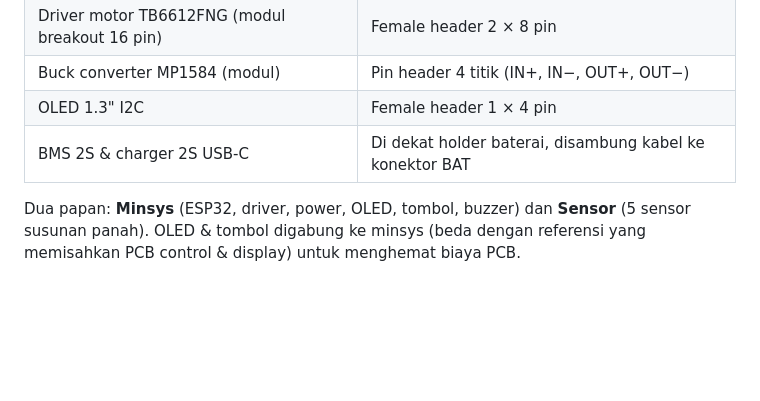
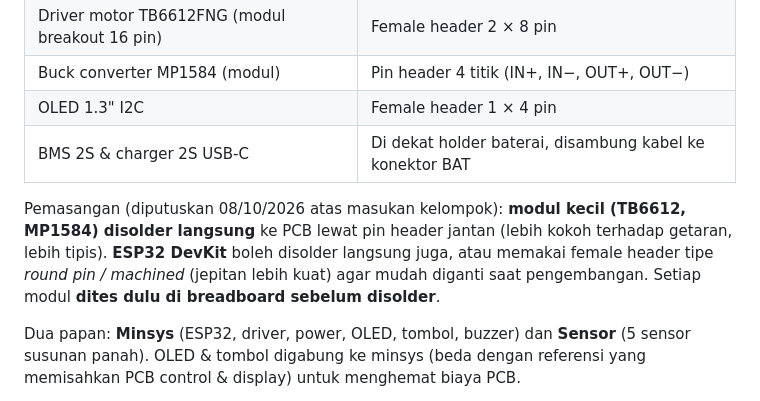
Before and after one commit to Mervs111/Line-Follower-Racer, a Markdown page: docs/minsys-v1.md, the part around the change. Drawn GitHub-style; blank space fills up the shorter version.

Commit message:
Minsys v1: modul disolder langsung ke PCB
Co-Authored-By: Claude Opus 5.5 <noreply@anthropic.com>
Claude-Session: https://claude.ai/code/session_016j7fGnGXJh3ke3RU3C9DKW

```diff
--- a/docs/minsys-v1.md
+++ b/docs/minsys-v1.md
@@ -16,6 +16,11 @@ Modul dipasang di header perempuan (female header) sehingga bisa dilepas-pasang:
 | Buck converter MP1584 (modul) | Pin header 4 titik (IN+, IN−, OUT+, OUT−) |
 | OLED 1.3" I2C | Female header 1 × 4 pin |
 | BMS 2S & charger 2S USB-C | Di dekat holder baterai, disambung kabel ke konektor BAT |
+
+Pemasangan (diputuskan 08/10/2026 atas masukan kelompok): **modul kecil (TB6612, MP1584) disolder
+langsung** ke PCB lewat pin header jantan (lebih kokoh terhadap getaran, lebih tipis). **ESP32 DevKit**
+boleh disolder langsung juga, atau memakai female header tipe *round pin / machined* (jepitan lebih
+kuat) agar mudah diganti saat pengembangan. Setiap modul **dites dulu di breadboard sebelum disolder**.
 
 Dua papan: **Minsys** (ESP32, driver, power, OLED, tombol, buzzer) dan **Sensor** (5 sensor susunan panah).
 OLED & tombol digabung ke minsys (beda dengan referensi yang memisahkan PCB control & display) untuk
```
